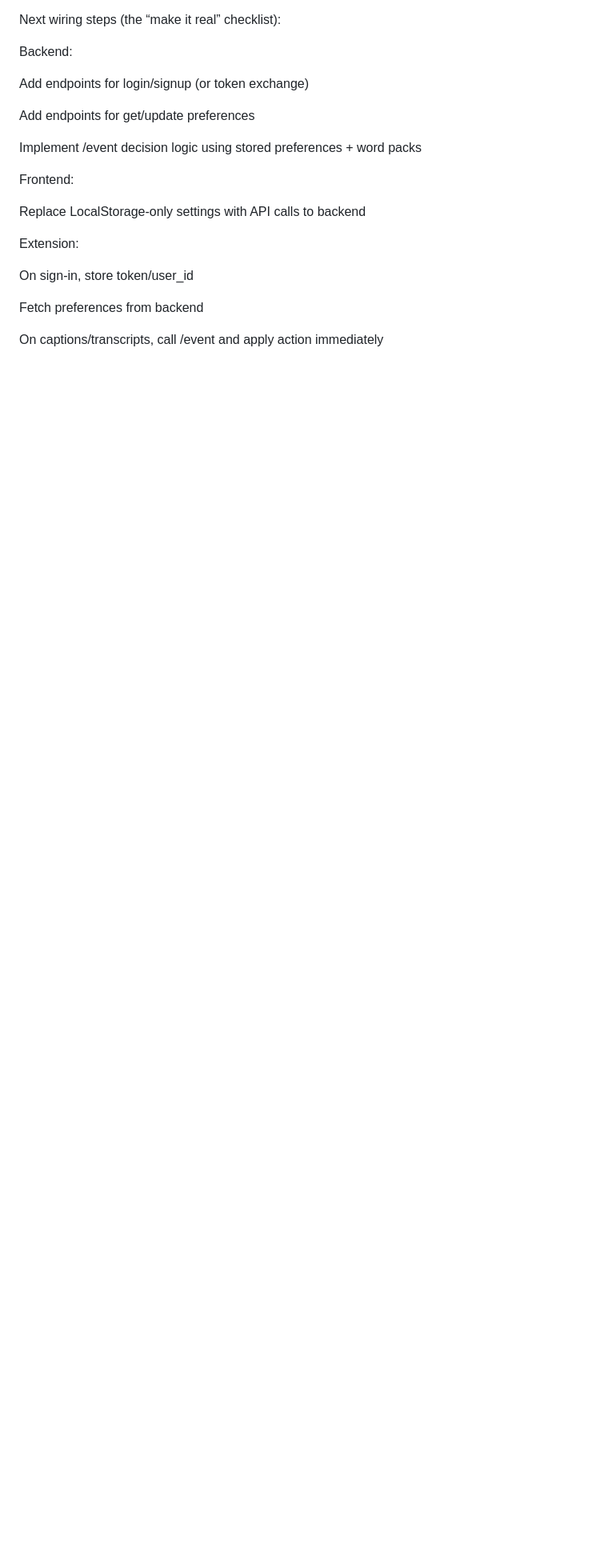
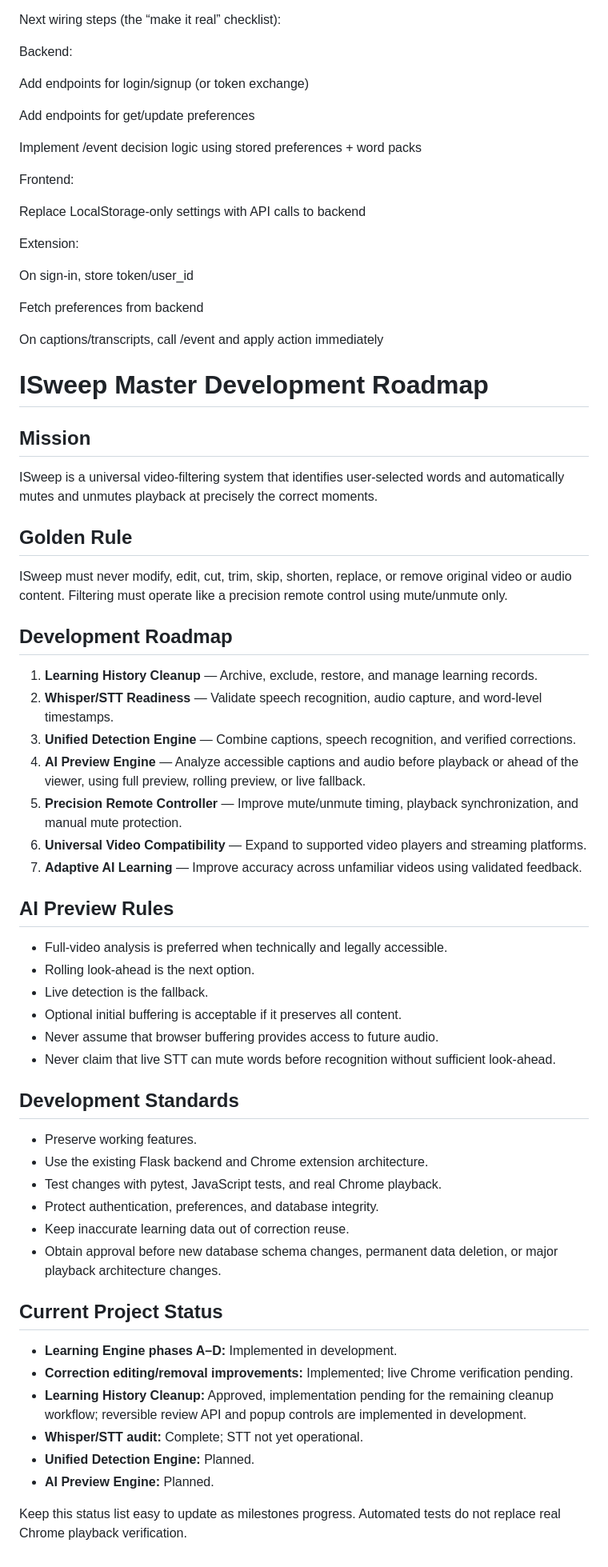
Before and after one commit to kthrnbeh/ISweep, a Markdown page: README.md, the part around the change. Shown at 80% size. Drawn GitHub-style; blank space fills up the shorter version.

Commit message:
docs: add master development roadmap

```diff
--- a/README.md
+++ b/README.md
@@ -248,3 +248,78 @@ On sign-in, store token/user_id
 Fetch preferences from backend
 
 On captions/transcripts, call /event and apply action immediately
+
+
+ISweep Master Development Roadmap
+=================================
+
+Mission
+-------
+
+ISweep is a universal video-filtering system that identifies user-selected
+words and automatically mutes and unmutes playback at precisely the correct
+moments.
+
+Golden Rule
+-----------
+
+ISweep must never modify, edit, cut, trim, skip, shorten, replace, or remove
+original video or audio content. Filtering must operate like a precision
+remote control using mute/unmute only.
+
+Development Roadmap
+-------------------
+
+1. **Learning History Cleanup** — Archive, exclude, restore, and manage
+   learning records.
+2. **Whisper/STT Readiness** — Validate speech recognition, audio capture, and
+   word-level timestamps.
+3. **Unified Detection Engine** — Combine captions, speech recognition, and
+   verified corrections.
+4. **AI Preview Engine** — Analyze accessible captions and audio before
+   playback or ahead of the viewer, using full preview, rolling preview, or
+   live fallback.
+5. **Precision Remote Controller** — Improve mute/unmute timing, playback
+   synchronization, and manual mute protection.
+6. **Universal Video Compatibility** — Expand to supported video players and
+   streaming platforms.
+7. **Adaptive AI Learning** — Improve accuracy across unfamiliar videos using
+   validated feedback.
+
+AI Preview Rules
+----------------
+
+- Full-video analysis is preferred when technically and legally accessible.
+- Rolling look-ahead is the next option.
+- Live detection is the fallback.
+- Optional initial buffering is acceptable if it preserves all content.
+- Never assume that browser buffering provides access to future audio.
+- Never claim that live STT can mute words before recognition without
+  sufficient look-ahead.
+
+Development Standards
+---------------------
+
+- Preserve working features.
+- Use the existing Flask backend and Chrome extension architecture.
+- Test changes with pytest, JavaScript tests, and real Chrome playback.
+- Protect authentication, preferences, and database integrity.
+- Keep inaccurate learning data out of correction reuse.
+- Obtain approval before new database schema changes, permanent data deletion,
+  or major playback architecture changes.
+
+Current Project Status
+----------------------
+
+- **Learning Engine phases A–D:** Implemented in development.
+- **Correction editing/removal improvements:** Implemented; live Chrome
+  verification pending.
+- **Learning History Cleanup:** Approved, implementation pending for the
+  remaining cleanup workflow; reversible review API and popup controls are
+  implemented in development.
+- **Whisper/STT audit:** Complete; STT not yet operational.
+- **Unified Detection Engine:** Planned.
+- **AI Preview Engine:** Planned.
+
+Keep this status list easy to update as milestones progress. Automated tests
+do not replace real Chrome playback verification.
```
